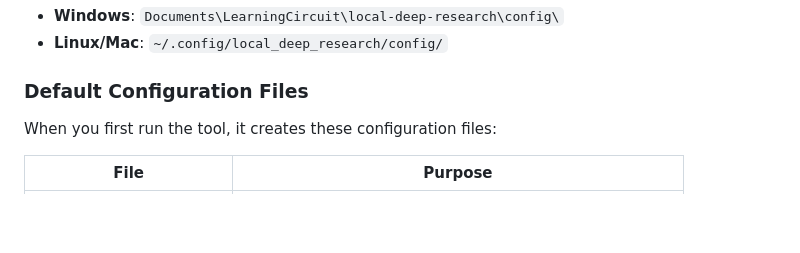
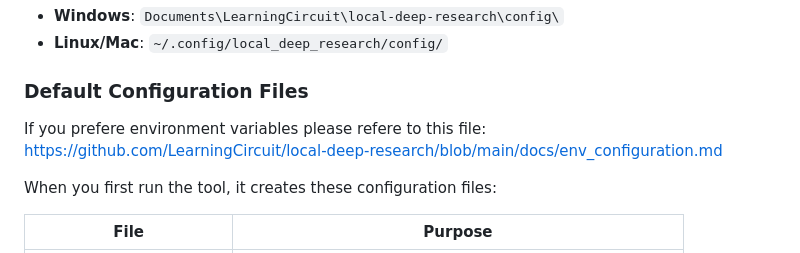
Before and after one commit to ujesh-sakariya/local-deep-research, a Markdown page: README.md, the part around the change. GitHub-like rendering; blank space fills up the shorter version.

```diff
--- a/README.md
+++ b/README.md
@@ -81,6 +81,8 @@ The package automatically creates and manages configuration files in your user d
 - **Linux/Mac**: `~/.config/local_deep_research/config/`
 
 ### Default Configuration Files
+
+If you prefere environment variables please refere to this file: https://github.com/LearningCircuit/local-deep-research/blob/main/docs/env_configuration.md
 
 When you first run the tool, it creates these configuration files:
 
```
